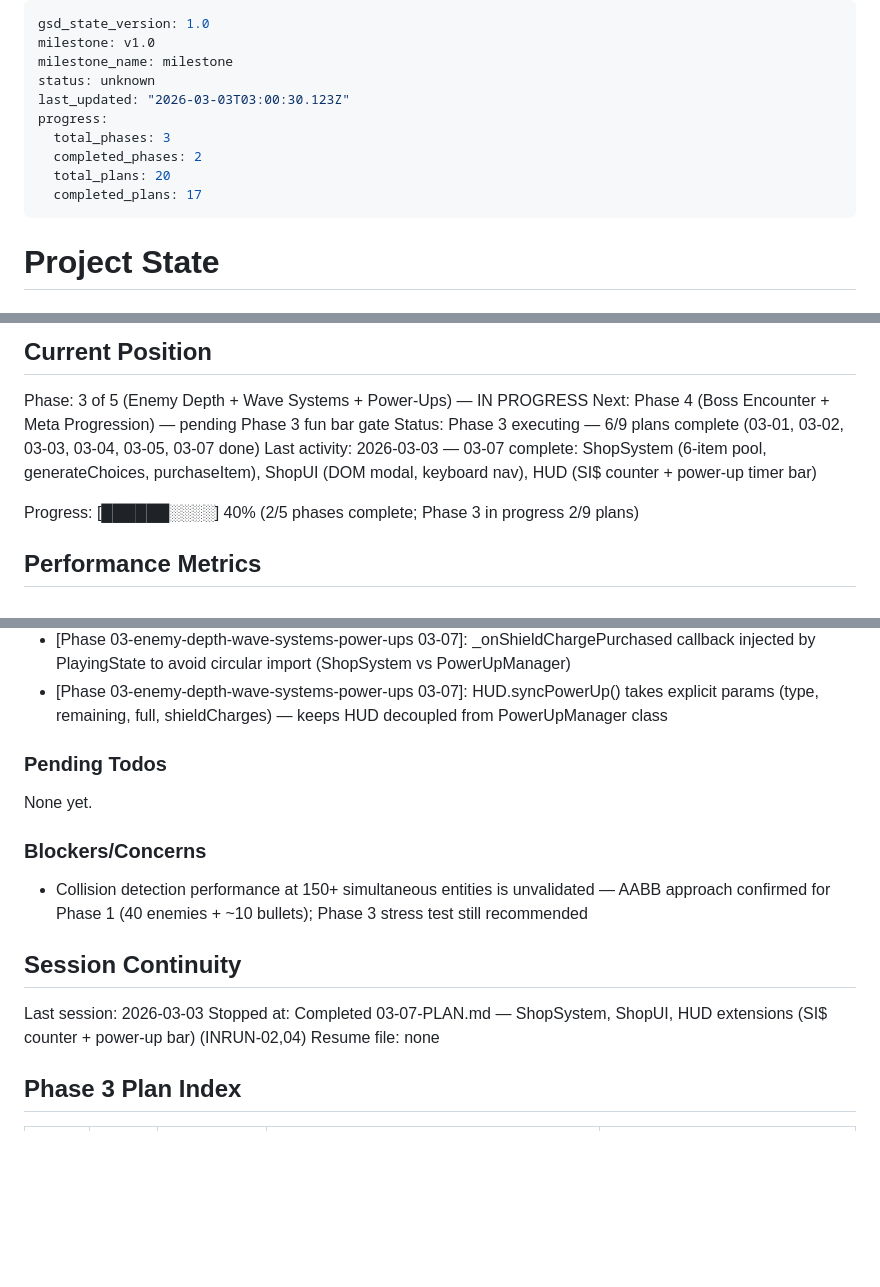
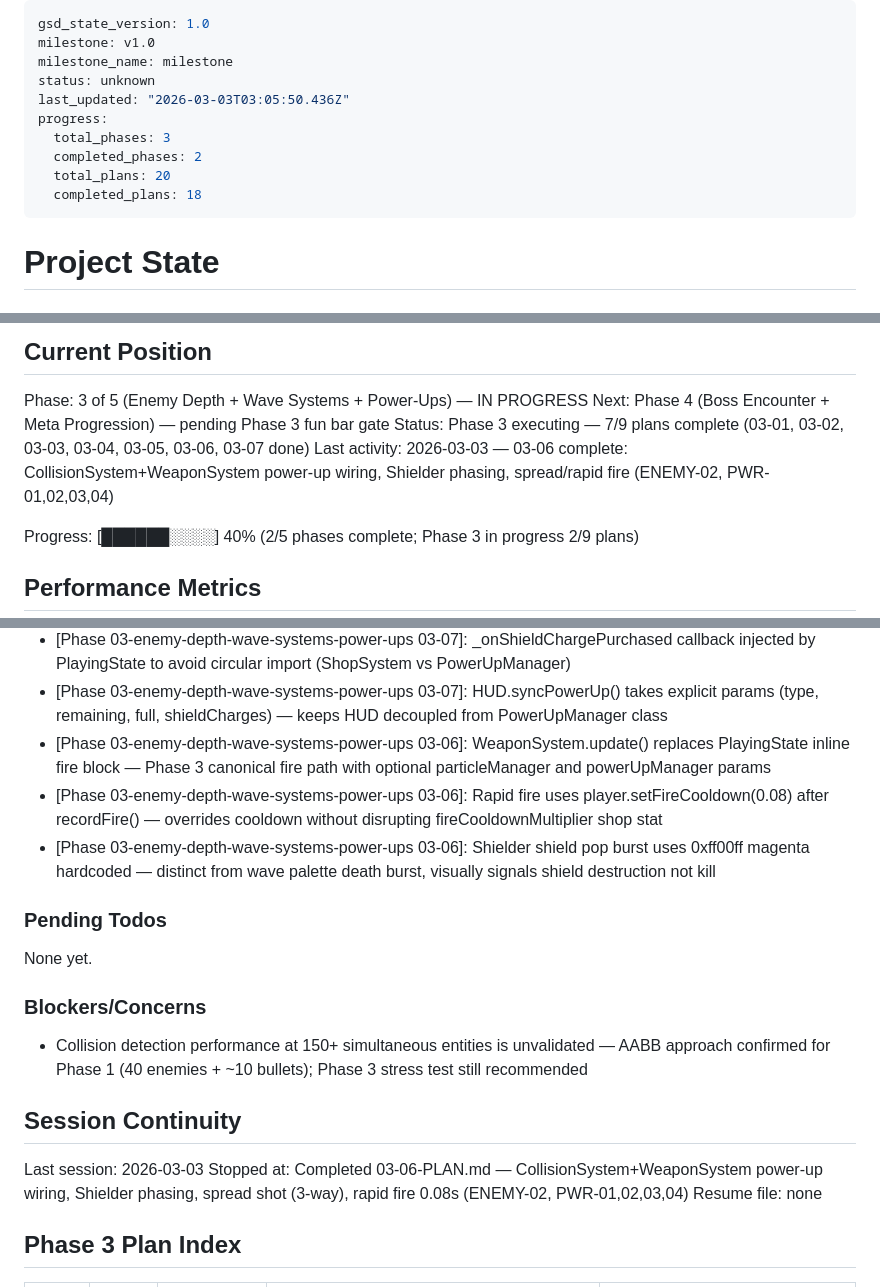
Before and after one commit to jamesburton/SuperSpaceInvader3JS, a Markdown page: .planning/STATE.md, 3 parts joined by grey strips. Rendered like a GitHub page; blank space fills up the shorter version.

Commit message:
docs(03-06): complete CollisionSystem+WeaponSystem power-up wiring plan — ENEMY-02, PWR-01,02,03,04
- 03-06-SUMMARY.md created with full execution record
- STATE.md: position advanced to 7/9 plans complete; 03-06 decisions recorded
- ROADMAP.md: Phase 3 progress updated to 7 SUMMARY files

```diff
--- a/.planning/STATE.md
+++ b/.planning/STATE.md
@@ -3,12 +3,12 @@ gsd_state_version: 1.0
 milestone: v1.0
 milestone_name: milestone
 status: unknown
-last_updated: "2026-03-03T03:00:30.123Z"
+last_updated: "2026-03-03T03:05:50.436Z"
 progress:
   total_phases: 3
   completed_phases: 2
   total_plans: 20
-  completed_plans: 17
+  completed_plans: 18
 ---
 
 # Project State
@@ -24,8 +24,8 @@ See: .planning/PROJECT.md (updated 2026-03-02)
 
 Phase: 3 of 5 (Enemy Depth + Wave Systems + Power-Ups) — IN PROGRESS
 Next: Phase 4 (Boss Encounter + Meta Progression) — pending Phase 3 fun bar gate
-Status: Phase 3 executing — 6/9 plans complete (03-01, 03-02, 03-03, 03-04, 03-05, 03-07 done)
-Last activity: 2026-03-03 — 03-07 complete: ShopSystem (6-item pool, generateChoices, purchaseItem), ShopUI (DOM modal, keyboard nav), HUD (SI$ counter + power-up timer bar)
+Status: Phase 3 executing — 7/9 plans complete (03-01, 03-02, 03-03, 03-04, 03-05, 03-06, 03-07 done)
+Last activity: 2026-03-03 — 03-06 complete: CollisionSystem+WeaponSystem power-up wiring, Shielder phasing, spread/rapid fire (ENEMY-02, PWR-01,02,03,04)
 
 Progress: [██████░░░░] 40% (2/5 phases complete; Phase 3 in progress 2/9 plans)
 
@@ -128,6 +129,9 @@ Recent decisions affecting current work:
 - [Phase 03-enemy-depth-wave-systems-power-ups 03-07]: ShopSystem holds stat multipliers as public fields; PlayingState reads directly in 03-08
 - [Phase 03-enemy-depth-wave-systems-power-ups 03-07]: _onShieldChargePurchased callback injected by PlayingState to avoid circular import (ShopSystem vs PowerUpManager)
 - [Phase 03-enemy-depth-wave-systems-power-ups 03-07]: HUD.syncPowerUp() takes explicit params (type, remaining, full, shieldCharges) — keeps HUD decoupled from PowerUpManager class
+- [Phase 03-enemy-depth-wave-systems-power-ups 03-06]: WeaponSystem.update() replaces PlayingState inline fire block — Phase 3 canonical fire path with optional particleManager and powerUpManager params
+- [Phase 03-enemy-depth-wave-systems-power-ups 03-06]: Rapid fire uses player.setFireCooldown(0.08) after recordFire() — overrides cooldown without disrupting fireCooldownMultiplier shop stat
+- [Phase 03-enemy-depth-wave-systems-power-ups 03-06]: Shielder shield pop burst uses 0xff00ff magenta hardcoded — distinct from wave palette death burst, visually signals shield destruction not kill
 
 ### Pending Todos
 
@@ -140,7 +144,7 @@ None yet.
 ## Session Continuity
 
 Last session: 2026-03-03
-Stopped at: Completed 03-07-PLAN.md — ShopSystem, ShopUI, HUD extensions (SI$ counter + power-up bar) (INRUN-02,04)
+Stopped at: Completed 03-06-PLAN.md — CollisionSystem+WeaponSystem power-up wiring, Shielder phasing, spread shot (3-way), rapid fire 0.08s (ENEMY-02, PWR-01,02,03,04)
 Resume file: none
 
 ## Phase 3 Plan Index
```
Also changed, not shown: other parts of .planning/STATE.md (+1 -0 lines), .planning/ROADMAP.md (+1 -1 lines), 1 other file.
